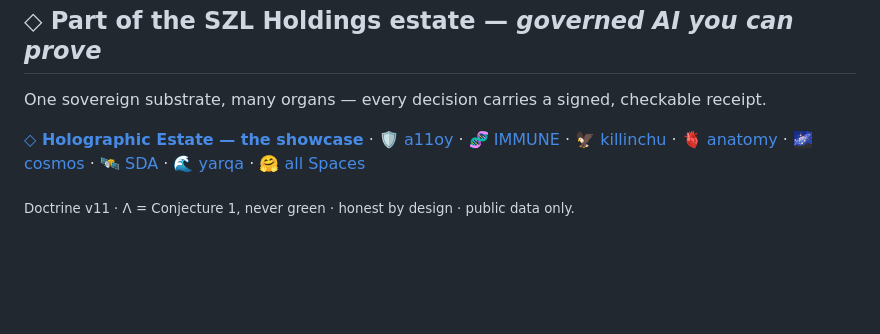
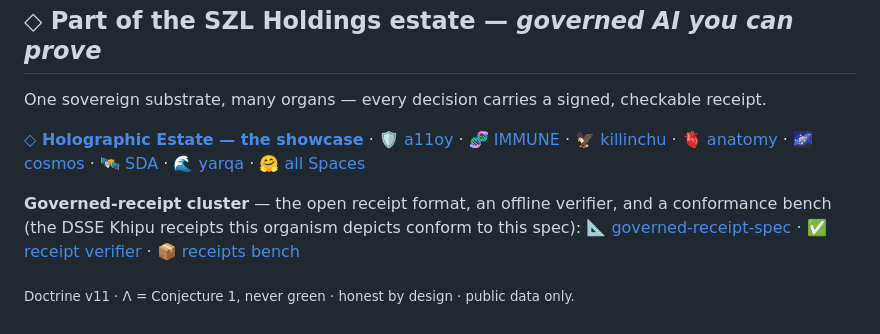
Before and after one commit to szl-holdings/anatomy, a Markdown page: README.md, the part around the change. Drawn GitHub-style; blank space fills up the shorter version.

Commit message:
docs(readme): cross-link the governed-receipt cluster into the estate (#28)
Add governed-receipt cluster cross-links (spec + verifier Space + conformance bench) to the estate footer.

Signed-off-by: Stephen P. Lutar Jr. <stephenlutar2@gmail.com>

```diff
--- a/README.md
+++ b/README.md
@@ -287,4 +287,9 @@ One sovereign substrate, many organs — every decision carries a signed, checka
 [🌊 yarqa](https://huggingface.co/spaces/SZLHOLDINGS/yarqa) ·
 [🤗 all Spaces](https://huggingface.co/SZLHOLDINGS)
 
+**Governed-receipt cluster** — the open receipt format, an offline verifier, and a conformance bench (the DSSE Khipu receipts this organism depicts conform to this spec):
+[📐 governed-receipt-spec](https://github.com/szl-holdings/governed-receipt-spec) ·
+[✅ receipt verifier](https://huggingface.co/spaces/SZLHOLDINGS/governed-receipt-verifier) ·
+[📦 receipts bench](https://huggingface.co/datasets/SZLHOLDINGS/governed-receipts-bench)
+
 <sub>Doctrine v11 · Λ = Conjecture 1, never green · honest by design · public data only.</sub>
```
